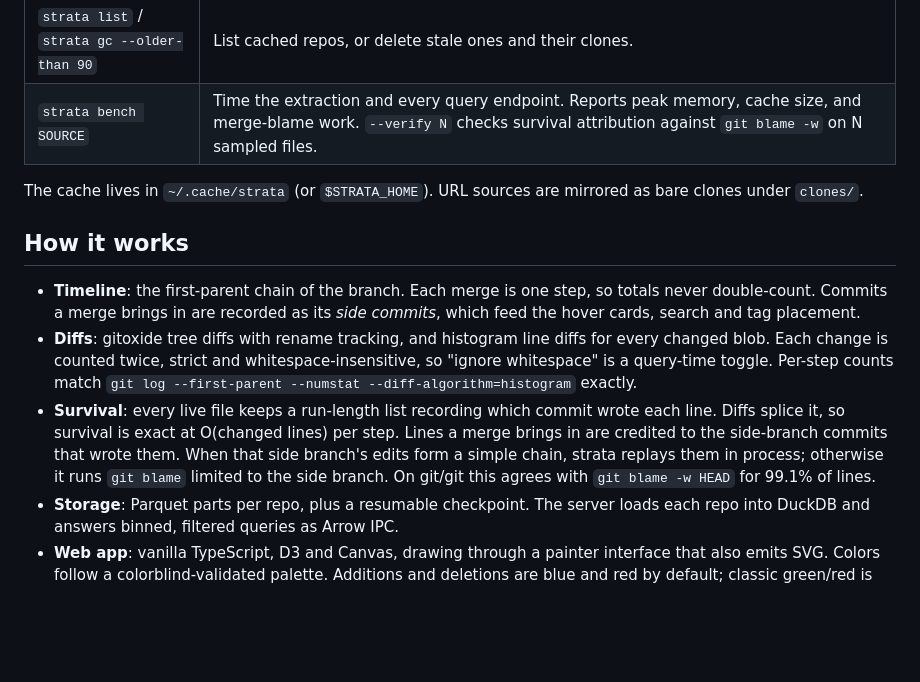
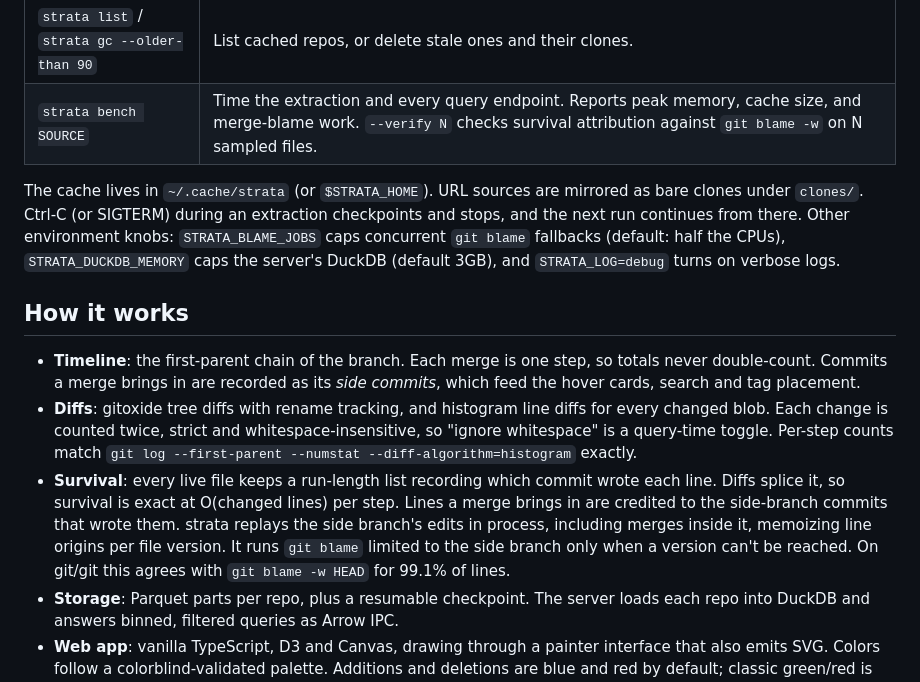
Before and after one commit to MrSeal04/strata, a Markdown page: README.md, the part around the change. GitHub-like rendering; blank space fills up the shorter version.

Commit message:
README: signals, environment knobs, merge-aware replay
Co-Authored-By: Claude Opus 5.5 <noreply@anthropic.com>

```diff
--- a/README.md
+++ b/README.md
@@ -44,7 +44,10 @@ Re-running is incremental: only commits since the last run are processed.
 | `strata bench SOURCE` | Time the extraction and every query endpoint. Reports peak memory, cache size, and merge-blame work. `--verify N` checks survival attribution against `git blame -w` on N sampled files. |
 
 The cache lives in `~/.cache/strata` (or `$STRATA_HOME`). URL sources are mirrored as bare clones
-under `clones/`.
+under `clones/`. Ctrl-C (or SIGTERM) during an extraction checkpoints and stops, and the next run
+continues from there. Other environment knobs: `STRATA_BLAME_JOBS` caps concurrent `git blame`
+fallbacks (default: half the CPUs), `STRATA_DUCKDB_MEMORY` caps the server's DuckDB (default 3GB),
+and `STRATA_LOG=debug` turns on verbose logs.
 
 ## How it works
 
@@ -57,9 +60,10 @@ under `clones/`.
   `git log --first-parent --numstat --diff-algorithm=histogram` exactly.
 - **Survival**: every live file keeps a run-length list recording which commit wrote each line.
   Diffs splice it, so survival is exact at O(changed lines) per step. Lines a merge brings in
-  are credited to the side-branch commits that wrote them. When that side branch's edits form a
-  simple chain, strata replays them in process; otherwise it runs `git blame` limited to the
-  side branch. On git/git this agrees with `git blame -w HEAD` for 99.1% of lines.
+  are credited to the side-branch commits that wrote them. strata replays the side branch's
+  edits in process, including merges inside it, memoizing line origins per file version. It runs
+  `git blame` limited to the side branch only when a version can't be reached. On git/git this
+  agrees with `git blame -w HEAD` for 99.1% of lines.
 - **Storage**: Parquet parts per repo, plus a resumable checkpoint. The server loads each repo
   into DuckDB and answers binned, filtered queries as Arrow IPC.
 - **Web app**: vanilla TypeScript, D3 and Canvas, drawing through a painter interface that also
```
